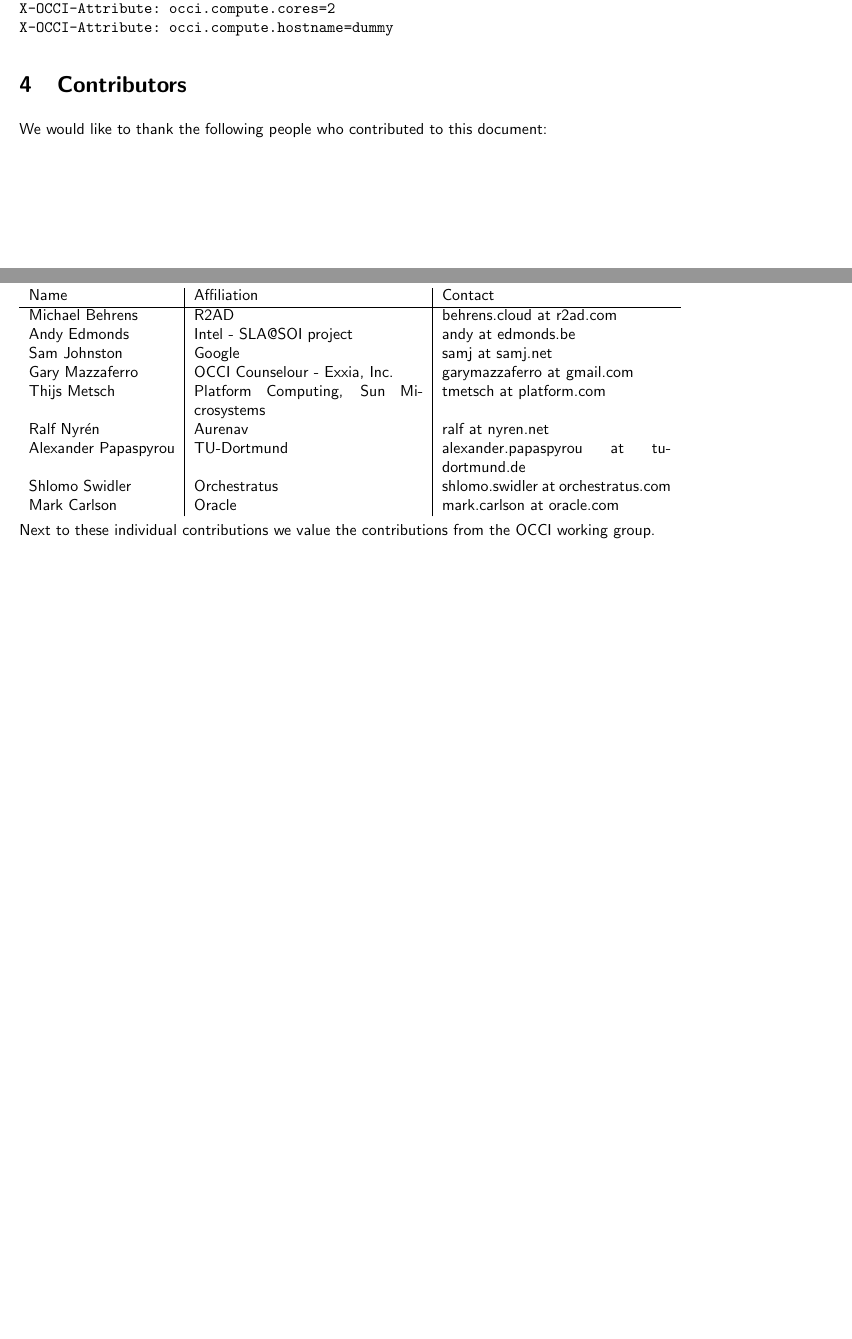
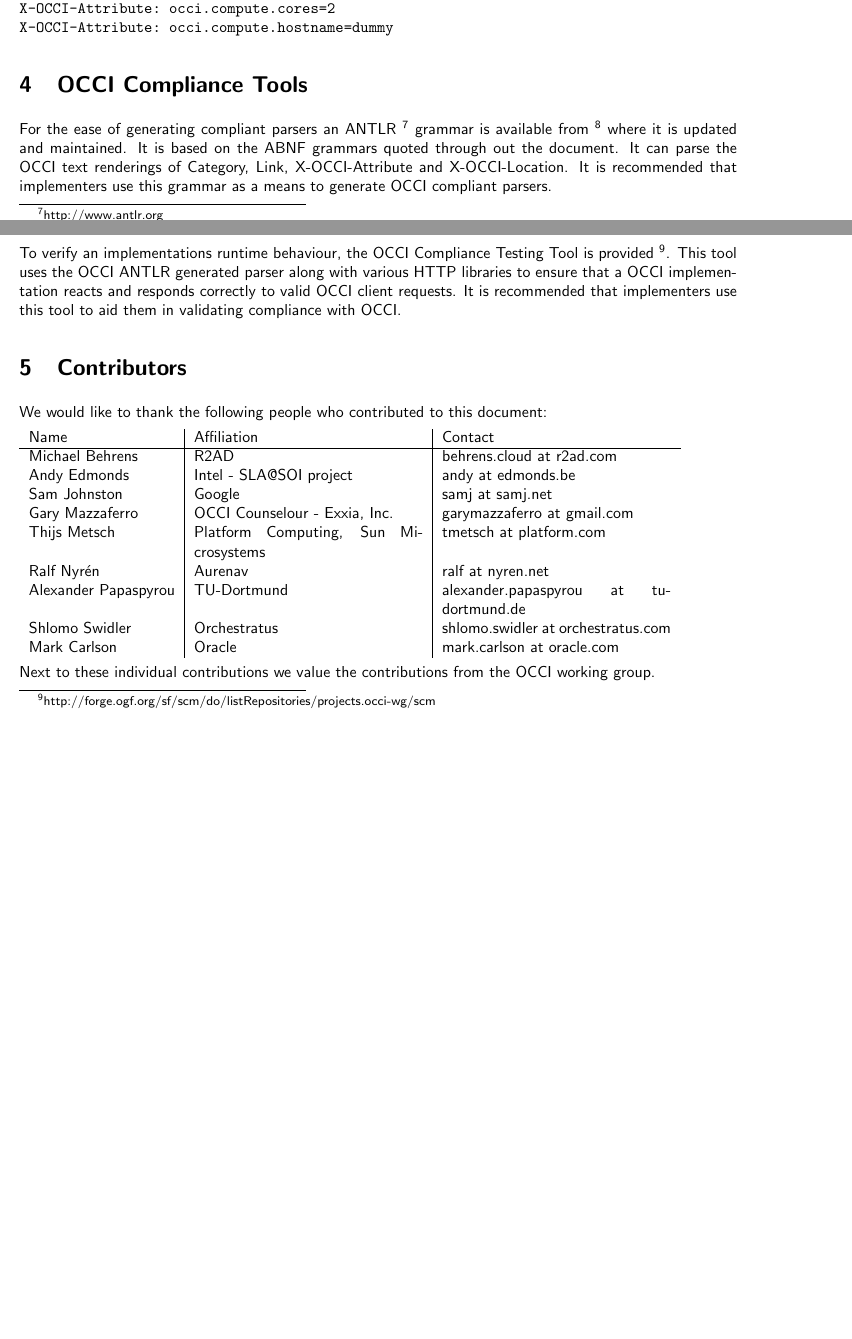
Before and after one commit to occiware/occi-wg, a LaTeX document (http_rendering.tex): two parts of pages 19 and 20 of 22, joined at a grey line, cut so that both start at the same text, the shorter picture padded with empty space. Compiled offline with pdfLaTeX.

Commit message:
added section on occi grammar and testing tool
git-svn-id: file://localhost/tmp/svn2git/occi-wg/svn/trunk@436 03f8628b-ed47-4a1f-bca9-bd5ac709a1f8

```diff
--- a/http_rendering.tex
+++ b/http_rendering.tex
@@ -1193,6 +1193,24 @@ X-OCCI-Attribute: occi.compute.cores=2
 X-OCCI-Attribute: occi.compute.hostname=dummy
 \end{verbatim}
 
+\section{OCCI Compliance Tools}
+For the ease of generating compliant parsers an ANTLR \footnote{http://www.antlr.org}
+grammar is available from \footnote{http://github.com/dizz/occi-grammar}
+where it is updated and maintained. It is based on
+the ABNF grammars quoted through out the document. It can parse the
+OCCI text renderings of Category, Link, X-OCCI-Attribute and
+X-OCCI-Location. It is recommended that implementers use this grammar
+as a means to generate OCCI compliant parsers.
+
+To verify an implementations runtime behaviour, the OCCI Compliance
+Testing Tool is provided
+\footnote{http://forge.ogf.org/sf/scm/do/listRepositories/projects.occi-wg/scm}.
+This tool uses the OCCI ANTLR generated parser
+along with various HTTP libraries to ensure that a OCCI implementation
+reacts and responds correctly to valid OCCI client requests. It is
+recommended that implementers use this tool to aid them in validating
+compliance with OCCI.
+
 \section{Contributors}
 \input{include/contributors}
 
```
